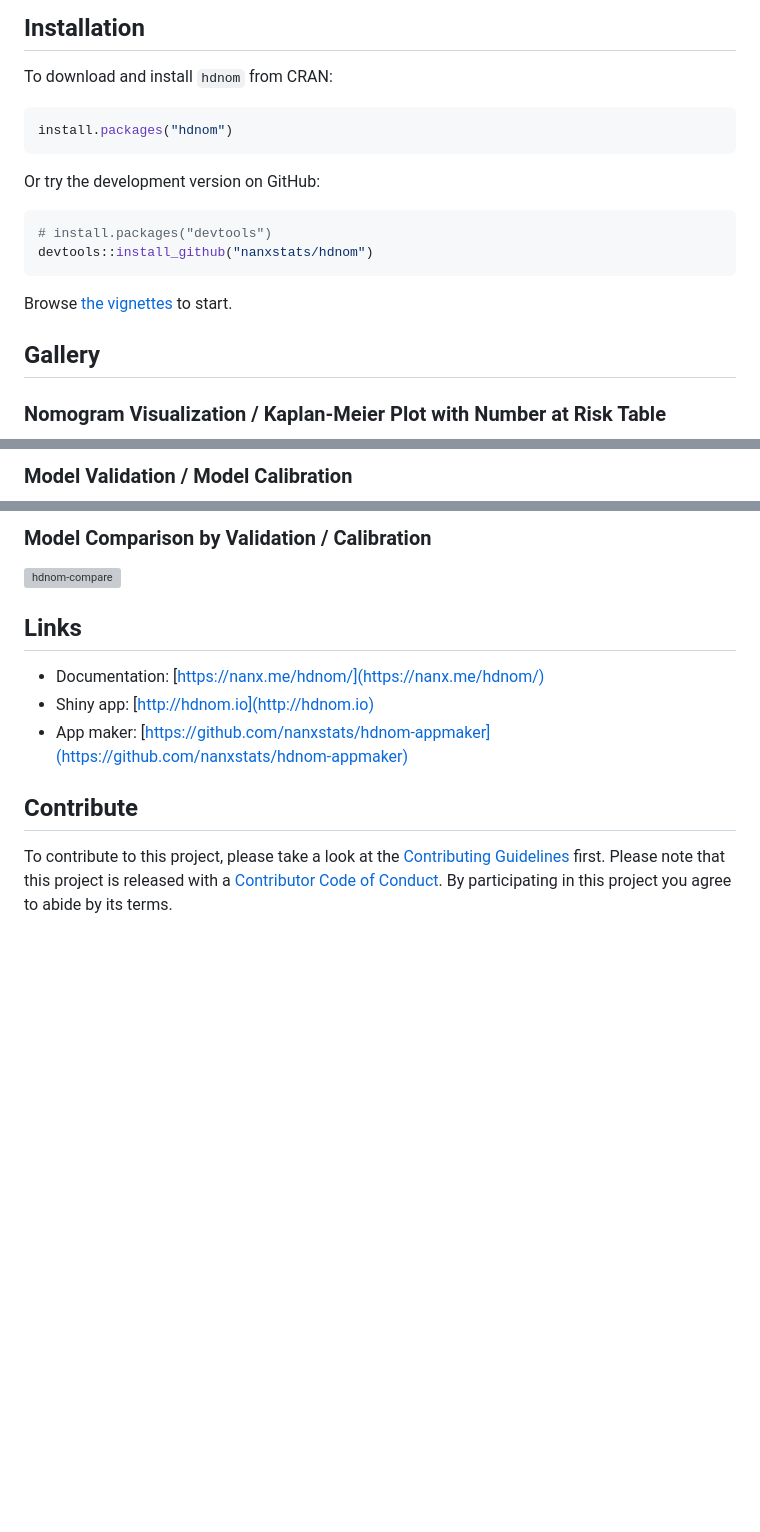
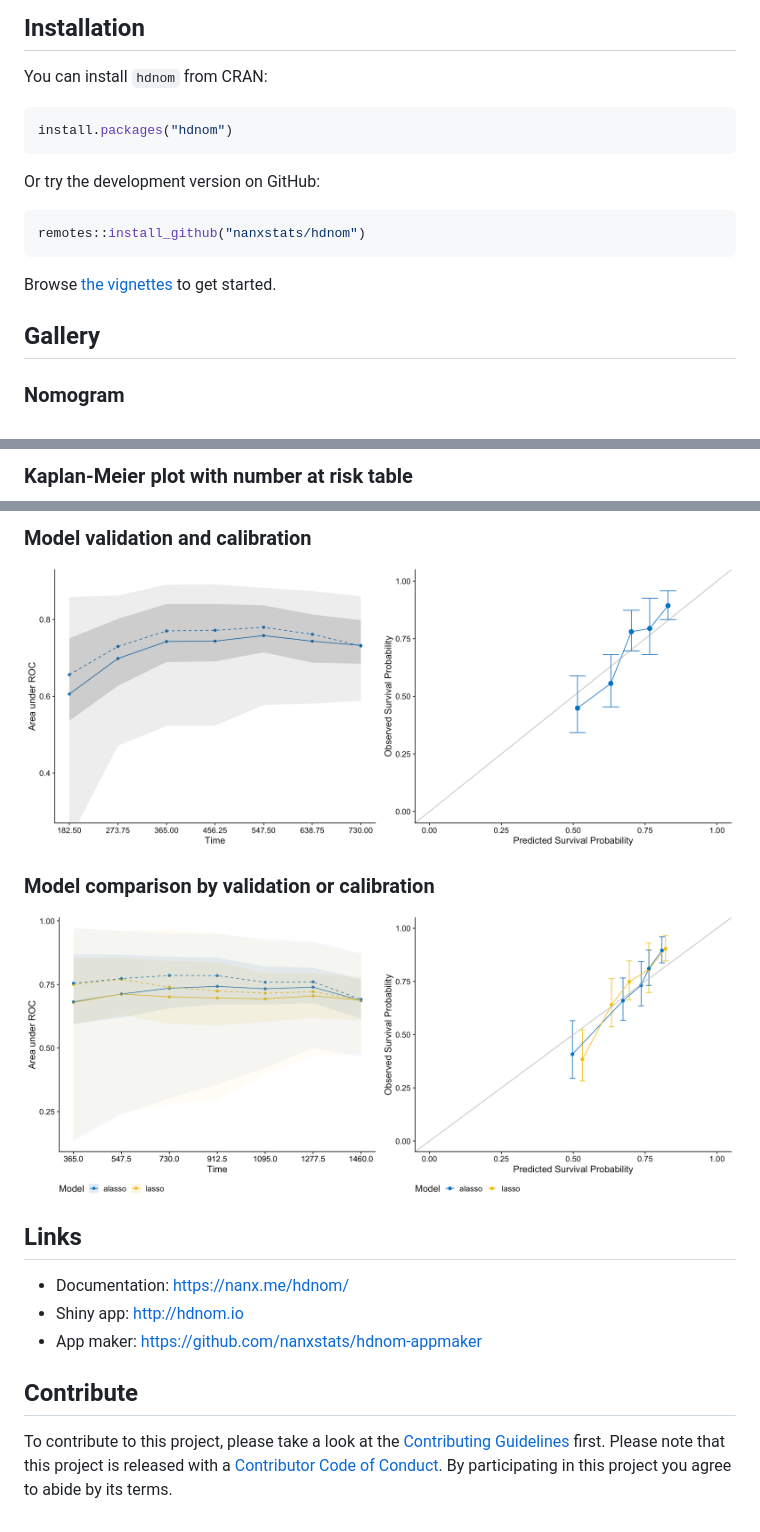
Before and after one commit to nanxstats/hdnom, a Markdown page: README.md, 3 parts joined by grey strips. Rendered like a GitHub page; pictures changed too: man/figures/README-model-comparison-1.png (added), man/figures/README-model-validation-calibration-1.png (added); blank space fills up the shorter version; grey boxes are pictures that could not be loaded.

Commit message:
use readme.rmd

````diff
--- a/README.md
+++ b/README.md
@@ -10,22 +18,21 @@
 
 ## Installation
 
-To download and install `hdnom` from CRAN:
+You can install `hdnom` from CRAN:
 
-```r
+``` r
 install.packages("hdnom")
 ```
 
 Or try the development version on GitHub:
 
-```r
-# install.packages("devtools")
-devtools::install_github("nanxstats/hdnom")
+``` r
+remotes::install_github("nanxstats/hdnom")
 ```
 
-Browse [the vignettes](https://nanx.me/hdnom/articles/) to start.
+Browse [the vignettes](https://nanx.me/hdnom/articles/) to get started.
 
 ## Gallery
 
-### Nomogram Visualization / Kaplan-Meier Plot with Number at Risk Table
+### Nomogram
 
@@ -33,3 +40,3 @@ Browse [the vignettes](https://nanx.me/hdnom/articles/) to start.
 
-### Model Validation / Model Calibration
+### Kaplan-Meier plot with number at risk table
 
@@ -37,14 +44,23 @@ Browse [the vignettes](https://nanx.me/hdnom/articles/) to start.
 
-### Model Comparison by Validation / Calibration
+### Model validation and calibration
 
-<img src="https://i.imgur.com/Ep8tinv.png" width="100%" alt="hdnom-compare">
+<img src="man/figures/README-model-validation-calibration-1.png" width="100%" />
+
+### Model comparison by validation or calibration
+
+<img src="man/figures/README-model-comparison-1.png" width="100%" />
 
 ## Links
 
-* Documentation: [https://nanx.me/hdnom/](https://nanx.me/hdnom/)
-* Shiny app: [http://hdnom.io](http://hdnom.io)
-* App maker: [https://github.com/nanxstats/hdnom-appmaker](https://github.com/nanxstats/hdnom-appmaker)
+-   Documentation: <https://nanx.me/hdnom/>
+-   Shiny app: <http://hdnom.io>
+-   App maker: <https://github.com/nanxstats/hdnom-appmaker>
 
 ## Contribute
 
-To contribute to this project, please take a look at the [Contributing Guidelines](https://github.com/nanxstats/hdnom/blob/master/CONTRIBUTING.md) first. Please note that this project is released with a [Contributor Code of Conduct](https://github.com/nanxstats/hdnom/blob/master/CONDUCT.md). By participating in this project you agree to abide by its terms.
+To contribute to this project, please take a look at the [Contributing
+Guidelines](https://github.com/nanxstats/hdnom/blob/master/CONTRIBUTING.md)
+first. Please note that this project is released with a [Contributor
+Code of
+Conduct](https://github.com/nanxstats/hdnom/blob/master/CONDUCT.md). By
+participating in this project you agree to abide by its terms.
````
Also changed, not shown: other parts of README.md (+14 -6 lines), man/figures/README-kmplot-1.png (added), man/figures/README-nomogram-1.png (added), 2 other files.
